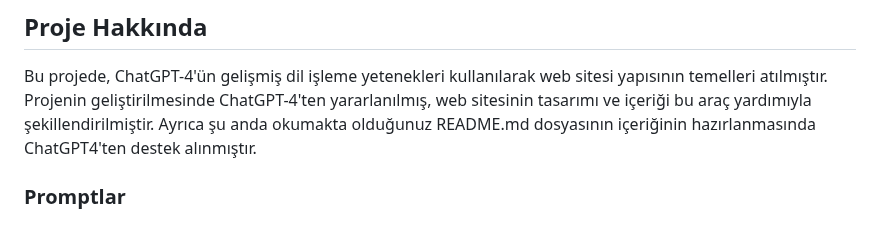
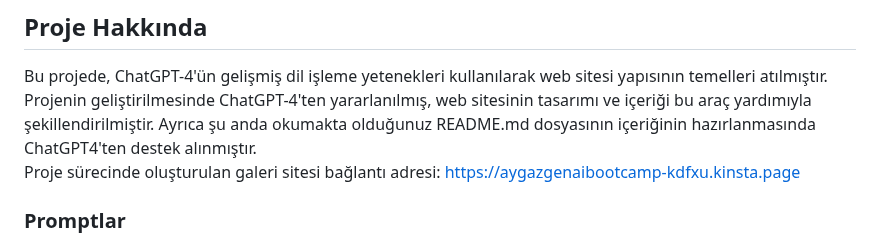
Before and after one commit to elseifelif/AygazGenAIBootcamp, a Markdown page: README.md, the part around the change. Rendered like a GitHub page.

```diff
--- a/README.md
+++ b/README.md
@@ -6,6 +6,7 @@ Bu proje, Aygaz GenAI Bootcamp'in "Prompt Mühendisliğine Giriş" programı kap
 
 Bu projede, ChatGPT-4'ün gelişmiş dil işleme yetenekleri kullanılarak web sitesi yapısının temelleri atılmıştır. Projenin geliştirilmesinde ChatGPT-4'ten yararlanılmış, web sitesinin tasarımı ve içeriği bu araç yardımıyla şekillendirilmiştir.
 Ayrıca şu anda okumakta olduğunuz README.md dosyasının içeriğinin hazırlanmasında ChatGPT4'ten destek alınmıştır.
+Proje sürecinde oluşturulan galeri sitesi bağlantı adresi: https://aygazgenaibootcamp-kdfxu.kinsta.page
 
 ### Promptlar
 Proje geliştirme sürecinde ChatGPT4 ile ilgili promptlara aşağıdaki linkten ulaşabilirsiniz.
```
